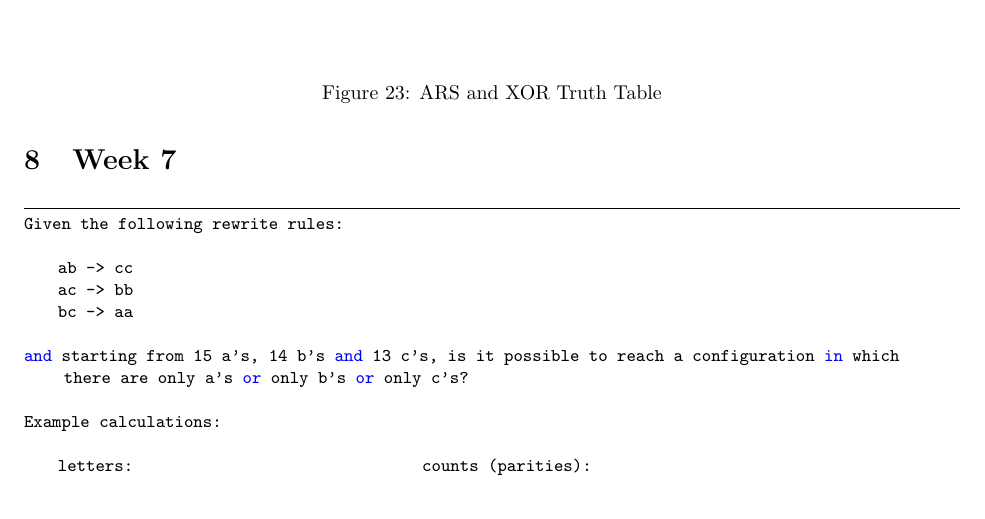
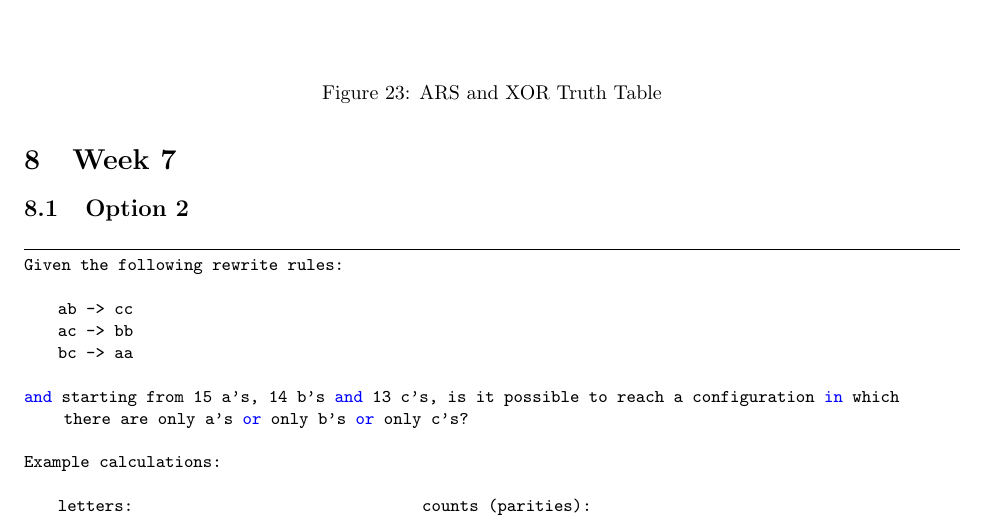
Before and after one commit to elawrie/ProgrammingLanguages, a LaTeX paper (report.tex): part of page 22 of 26, cut so that both start at the same text. Compiled offline with pdfLaTeX.

Commit message:
adds subsection to section 8

```diff
--- a/report.tex
+++ b/report.tex
@@ -638,6 +638,8 @@ s =
 
 \section{Week 7}
 
+\subsection{Option 2}
+
 \begin{lstlisting}
 Given the following rewrite rules:
 
```
Also changed, not shown: report.pdf.
